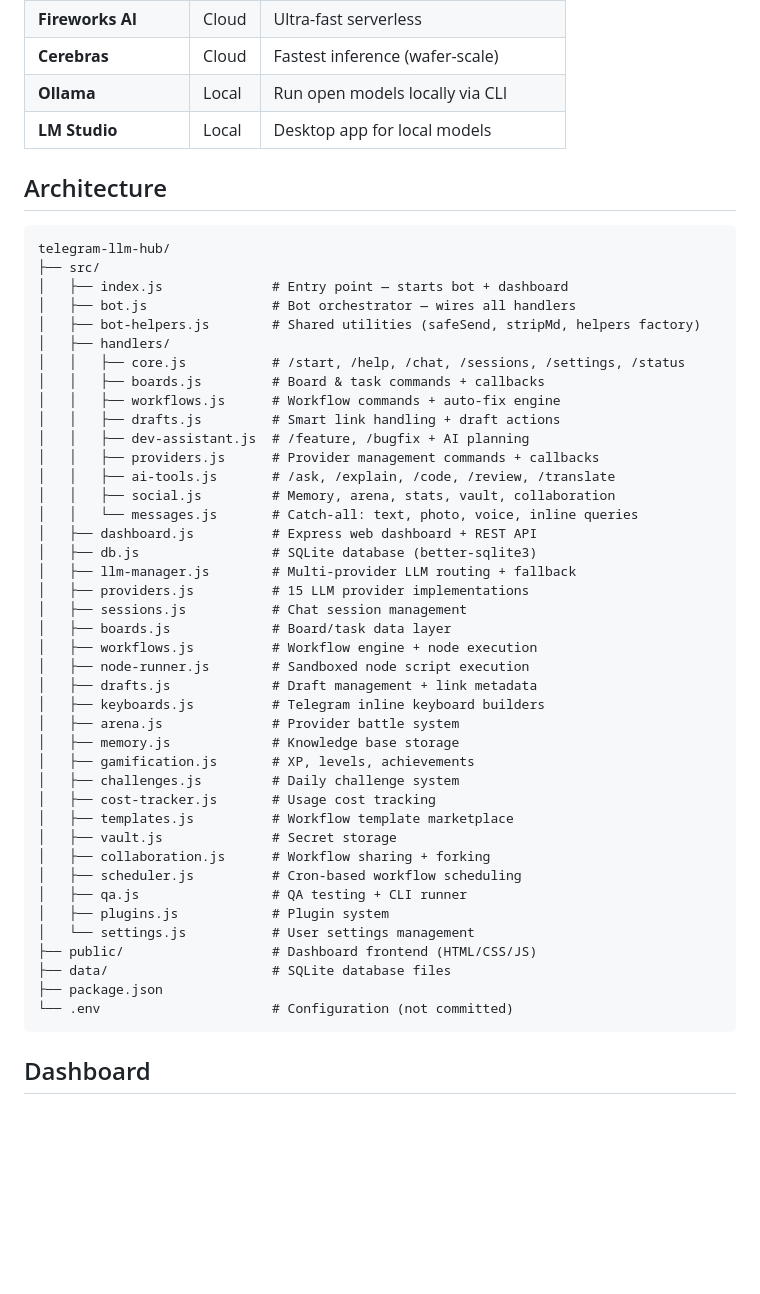
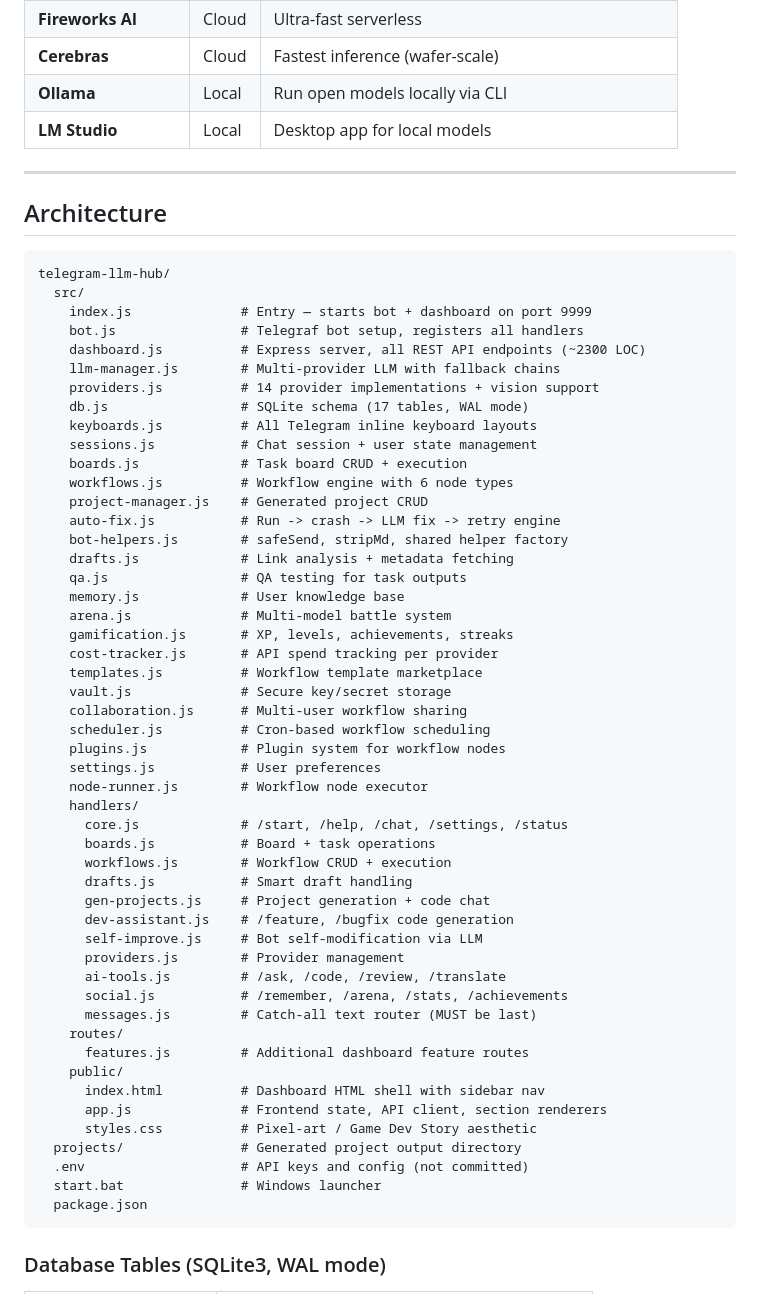
Before and after one commit to azizmezni/Multiproject, a Markdown page: telegram-llm-hub/README.md, the part around one of its changes. Drawn GitHub-style; blank space fills up the shorter version.

````diff
--- a/telegram-llm-hub/README.md
+++ b/telegram-llm-hub/README.md
@@ -190,51 +233,62 @@ The bot will start polling Telegram and the dashboard will be available at `http
 | **Ollama** | Local | Run open models locally via CLI |
 | **LM Studio** | Local | Desktop app for local models |
 
+---
+
 ## Architecture
 
 ```
 telegram-llm-hub/
-├── src/
-│   ├── index.js              # Entry point — starts bot + dashboard
-│   ├── bot.js                # Bot orchestrator — wires all handlers
-│   ├── bot-helpers.js        # Shared utilities (safeSend, stripMd, helpers factory)
-│   ├── handlers/
-│   │   ├── core.js           # /start, /help, /chat, /sessions, /settings, /status
-│   │   ├── boards.js         # Board & task commands + callbacks
-│   │   ├── workflows.js      # Workflow commands + auto-fix engine
-│   │   ├── drafts.js         # Smart link handling + draft actions
-│   │   ├── dev-assistant.js  # /feature, /bugfix + AI planning
-│   │   ├── providers.js      # Provider management commands + callbacks
-│   │   ├── ai-tools.js       # /ask, /explain, /code, /review, /translate
-│   │   ├── social.js         # Memory, arena, stats, vault, collaboration
-│   │   └── messages.js       # Catch-all: text, photo, voice, inline queries
-│   ├── dashboard.js          # Express web dashboard + REST API
-│   ├── db.js                 # SQLite database (better-sqlite3)
-│   ├── llm-manager.js        # Multi-provider LLM routing + fallback
-│   ├── providers.js          # 15 LLM provider implementations
-│   ├── sessions.js           # Chat session management
-│   ├── boards.js             # Board/task data layer
-│   ├── workflows.js          # Workflow engine + node execution
-│   ├── node-runner.js        # Sandboxed node script execution
-│   ├── drafts.js             # Draft management + link metadata
-│   ├── keyboards.js          # Telegram inline keyboard builders
-│   ├── arena.js              # Provider battle system
-│   ├── memory.js             # Knowledge base storage
-│   ├── gamification.js       # XP, levels, achievements
-│   ├── challenges.js         # Daily challenge system
-│   ├── cost-tracker.js       # Usage cost tracking
-│   ├── templates.js          # Workflow template marketplace
-│   ├── vault.js              # Secret storage
-│   ├── collaboration.js      # Workflow sharing + forking
-│   ├── scheduler.js          # Cron-based workflow scheduling
-│   ├── qa.js                 # QA testing + CLI runner
-│   ├── plugins.js            # Plugin system
-│   └── settings.js           # User settings management
-├── public/                   # Dashboard frontend (HTML/CSS/JS)
-├── data/                     # SQLite database files
-├── package.json
-└── .env                      # Configuration (not committed)
+  src/
+    index.js              # Entry — starts bot + dashboard on port 9999
+    bot.js                # Telegraf bot setup, registers all handlers
+    dashboard.js          # Express server, all REST API endpoints (~2300 LOC)
+    llm-manager.js        # Multi-provider LLM with fallback chains
+    providers.js          # 14 provider implementations + vision support
+    db.js                 # SQLite schema (17 tables, WAL mode)
+    keyboards.js          # All Telegram inline keyboard layouts
+    sessions.js           # Chat session + user state management
+    boards.js             # Task board CRUD + execution
+    workflows.js          # Workflow engine with 6 node types
+    project-manager.js    # Generated project CRUD
+    auto-fix.js           # Run -> crash -> LLM fix -> retry engine
+    bot-helpers.js        # safeSend, stripMd, shared helper factory
+    drafts.js             # Link analysis + metadata fetching
+    qa.js                 # QA testing for task outputs
+    memory.js             # User knowledge base
+    arena.js              # Multi-model battle system
+    gamification.js       # XP, levels, achievements, streaks
+    cost-tracker.js       # API spend tracking per provider
+    templates.js          # Workflow template marketplace
+    vault.js              # Secure key/secret storage
+    collaboration.js      # Multi-user workflow sharing
+    scheduler.js          # Cron-based workflow scheduling
+    plugins.js            # Plugin system for workflow nodes
+    settings.js           # User preferences
+    node-runner.js        # Workflow node executor
+    handlers/
+      core.js             # /start, /help, /chat, /settings, /status
+      boards.js           # Board + task operations
+      workflows.js        # Workflow CRUD + execution
+      drafts.js           # Smart draft handling
+      gen-projects.js     # Project generation + code chat
+      dev-assistant.js    # /feature, /bugfix code generation
+      self-improve.js     # Bot self-modification via LLM
+      providers.js        # Provider management
+      ai-tools.js         # /ask, /code, /review, /translate
+      social.js           # /remember, /arena, /stats, /achievements
+      messages.js         # Catch-all text router (MUST be last)
+    routes/
+      features.js         # Additional dashboard feature routes
+    public/
+      index.html          # Dashboard HTML shell with sidebar nav
+      app.js              # Frontend state, API client, section renderers
+      styles.css          # Pixel-art / Game Dev Story aesthetic
+  projects/               # Generated project output directory
+  .env                    # API keys and config (not committed)
+  start.bat               # Windows launcher
+  package.json
 ```
 
-## Dashboard
+### Database Tables (SQLite3, WAL mode)
 
````
Also changed, not shown: other parts of telegram-llm-hub/README.md (+258 -117 lines).
